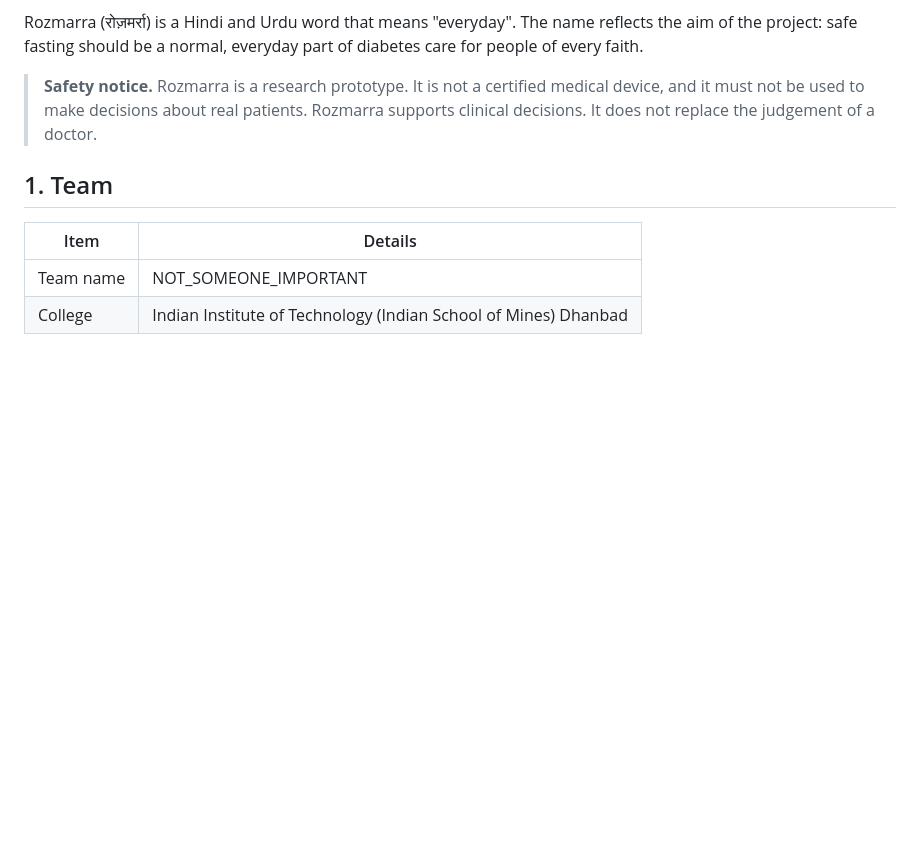
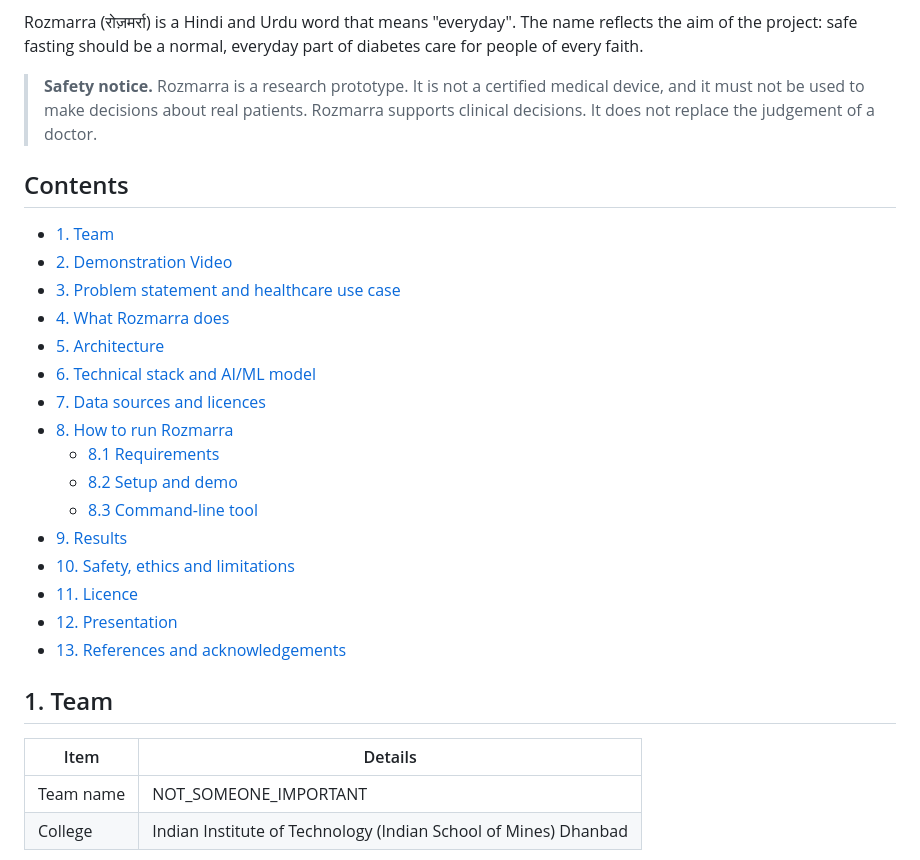
Before and after one commit to lucifer-135/Rozmarra, a Markdown page: README.md, the part around the change. GitHub-like rendering; blank space fills up the shorter version.

Commit message:
Add a table of contents to the README

```diff
--- a/README.md
+++ b/README.md
@@ -7,6 +7,25 @@ Rozmarra is a digital twin that helps doctors keep people with Type 2 Diabetes s
 Rozmarra (रोज़मर्रा) is a Hindi and Urdu word that means "everyday". The name reflects the aim of the project: safe fasting should be a normal, everyday part of diabetes care for people of every faith.
 
 > **Safety notice.** Rozmarra is a research prototype. It is not a certified medical device, and it must not be used to make decisions about real patients. Rozmarra supports clinical decisions. It does not replace the judgement of a doctor.
+
+## Contents
+
+- [1. Team](#1-team)
+- [2. Demonstration Video](#2-demonstration-video)
+- [3. Problem statement and healthcare use case](#3-problem-statement-and-healthcare-use-case)
+- [4. What Rozmarra does](#4-what-rozmarra-does)
+- [5. Architecture](#5-architecture)
+- [6. Technical stack and AI/ML model](#6-technical-stack-and-aiml-model)
+- [7. Data sources and licences](#7-data-sources-and-licences)
+- [8. How to run Rozmarra](#8-how-to-run-rozmarra)
+   - [8.1 Requirements](#81-requirements)
+   - [8.2 Setup and demo](#82-setup-and-demo)
+   - [8.3 Command-line tool](#83-command-line-tool)
+- [9. Results](#9-results)
+- [10. Safety, ethics and limitations](#10-safety-ethics-and-limitations)
+- [11. Licence](#11-licence)
+- [12. Presentation](#12-presentation)
+- [13. References and acknowledgements](#13-references-and-acknowledgements)
 
 ## 1. Team
 
```
